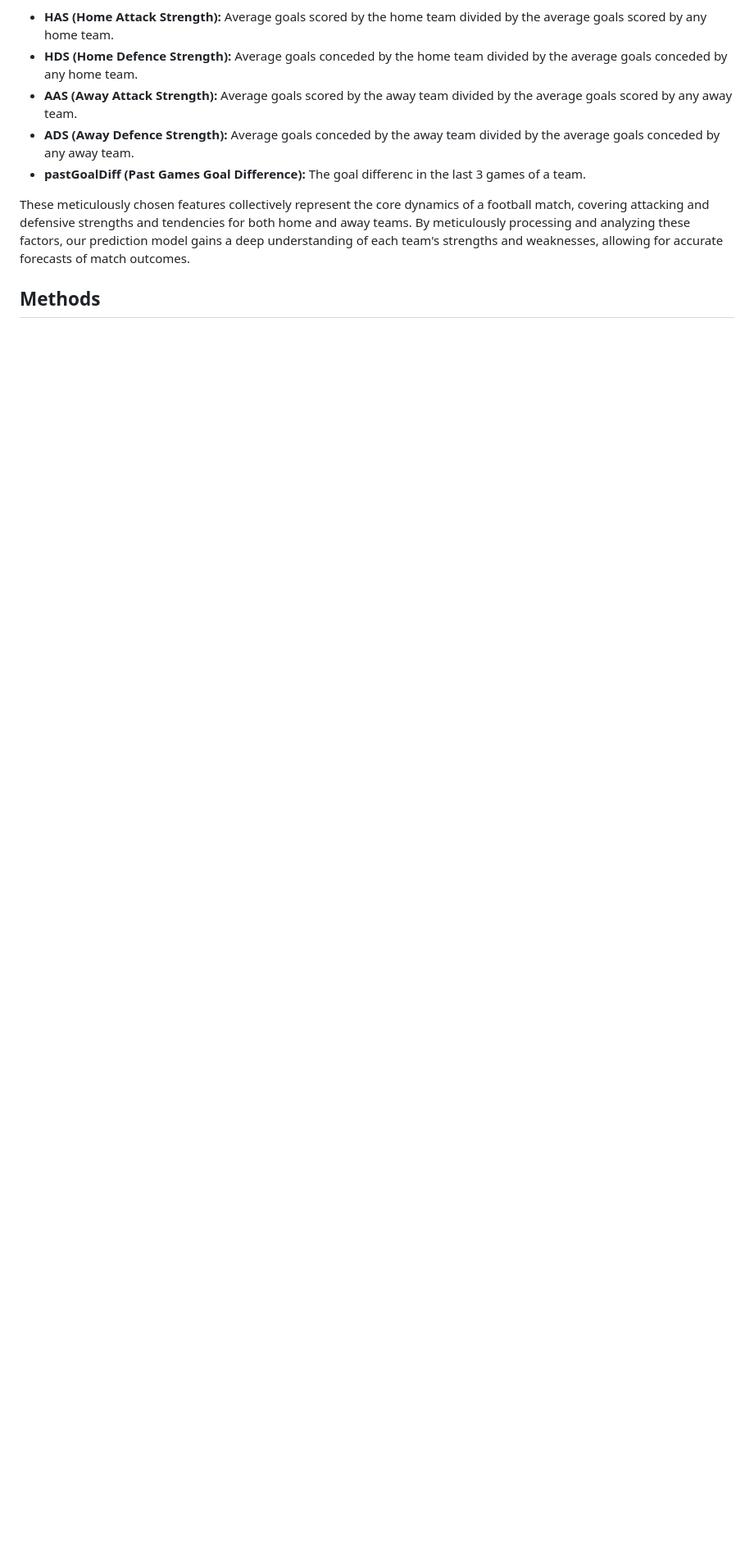
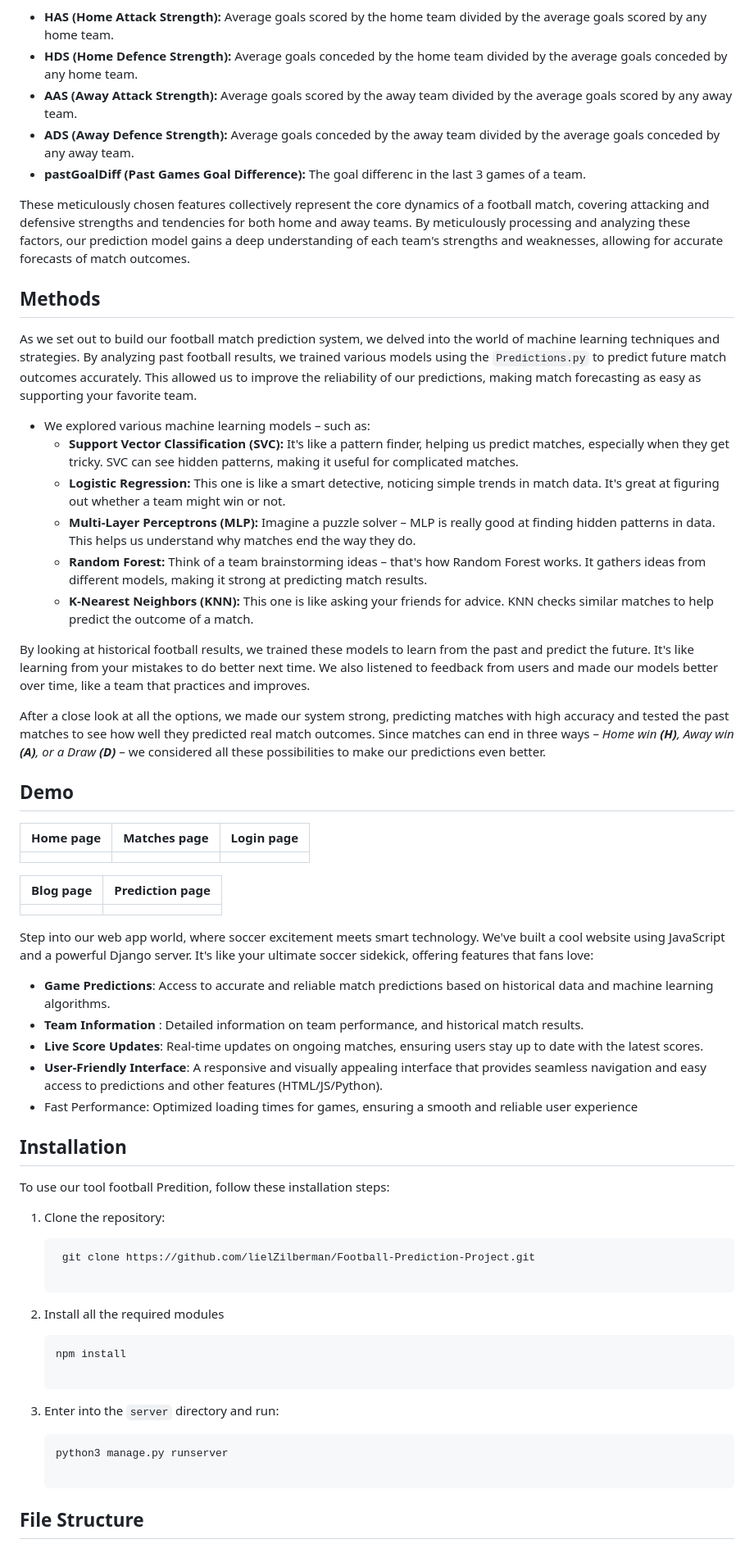
Before and after one commit to lielZilberman/Football-Prediction-Project, a Markdown page: README.md, the part around one of its changes. Shown at 82% size. Rendered like a GitHub page; blank space fills up the shorter version.

````diff
--- a/README.md
+++ b/README.md
@@ -46,9 +45,63 @@ The features above are the features provided by the dataset. This features are n
 - **ADS (Away Defence Strength):** Average goals conceded by the away team divided by the average goals conceded by any away team.
 - **pastGoalDiff (Past Games Goal Difference):** The goal differenc in the last 3 games of a team.
 
-
 These meticulously chosen features collectively represent the core dynamics of a football match, covering attacking and defensive strengths and
  tendencies for both home and away teams. By meticulously processing and analyzing these factors, our prediction model gains a deep understanding
 of each team's strengths and weaknesses, allowing for accurate forecasts of match outcomes.
 
+
 ## Methods
+
+As we set out to build our football match prediction system, we delved into the world of machine learning techniques and strategies. By analyzing past football results, we trained various models using the `Predictions.py` to predict future match outcomes accurately. This allowed us to improve the reliability of our predictions, making match forecasting as easy as supporting your favorite team.
+
+- We explored various machine learning models – such as:
+  - **Support Vector Classification (SVC):** It's like a pattern finder, helping us predict matches, especially when they get tricky. SVC can see hidden patterns, making it useful for complicated matches.
+  -  **Logistic Regression:** This one is like a smart detective, noticing simple trends in match data. It's great at figuring out whether a team might win or not.
+  -  **Multi-Layer Perceptrons (MLP):** Imagine a puzzle solver – MLP is really good at finding hidden patterns in data. This helps us understand why matches end the way they do.
+  -  **Random Forest:** Think of a team brainstorming ideas – that's how Random Forest works. It gathers ideas from different models, making it strong at predicting match results.
+  -  **K-Nearest Neighbors (KNN):** This one is like asking your friends for advice. KNN checks similar matches to help predict the outcome of a match.
+
+By looking at historical football results, we trained these models to learn from the past and predict the future. It's like learning from your mistakes to do better next time. We also listened to feedback from users and made our models better over time, like a team that practices and improves.
+
+After a close look at all the options, we made our system strong, predicting matches with high accuracy and tested the past matches to see how well they predicted real match outcomes. Since matches can end in three ways – *Home win __(H)__, Away win __(A)__, or a Draw __(D)__* – we considered all these possibilities to make our predictions even better.
+
+
+## Demo
+
+| Home page | Matches page | Login page  |
+| --- | --- | ---  |
+|  | |
+
+| Blog page | Prediction page |
+| --- | --- |
+|  |   |
+
+
+
+Step into our web app world, where soccer excitement meets smart technology. We've built a cool website using JavaScript and a powerful Django server. It's like your ultimate soccer sidekick, offering features that fans love:
+
+- **Game Predictions**: Access to accurate and reliable match predictions based on historical data and machine learning algorithms.
+- **Team Information** : Detailed information on team performance, and historical match results.
+- **Live Score Updates**: Real-time updates on ongoing matches, ensuring users stay up to date with the latest scores.
+- **User-Friendly Interface**: A responsive and visually appealing interface that provides seamless navigation and easy access to predictions and other features (HTML/JS/Python).
+- Fast Performance: Optimized loading times for games, ensuring a smooth and reliable user experience
+
+
+## Installation
+
+To use our tool football Predition, follow these installation steps:
+
+1. Clone the repository:
+
+   ```bash
+    git clone https://github.com/lielZilberman/Football-Prediction-Project.git
+
+2. Install all the required modules
+    ```bash
+   npm install
+
+3. Enter into the `server` directory and run:
+   ```bash
+   python3 manage.py runserver
+
+## File Structure
````
Also changed, not shown: other parts of README.md (+2 -3 lines).
